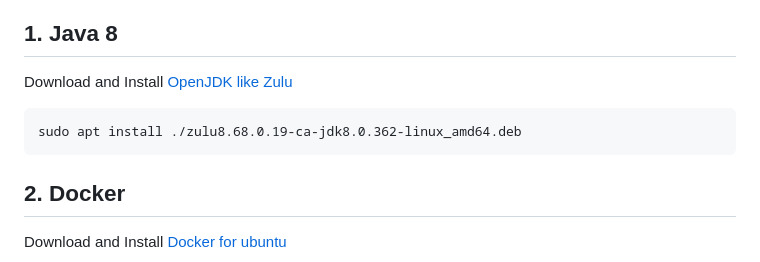
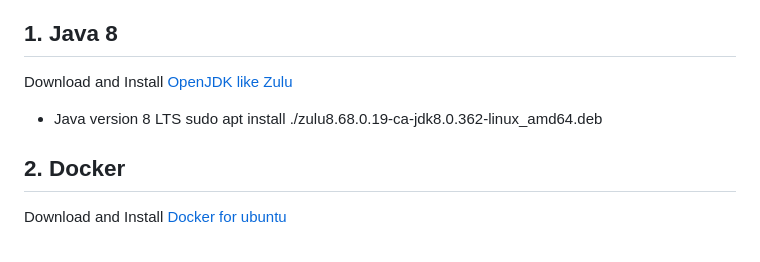
Before and after one commit to senthilcaesar/BWH, a Markdown page: README.md, the part around the change. Drawn GitHub-style.

```diff
--- a/README.md
+++ b/README.md
@@ -18,7 +18,7 @@ a container spins up and serves the application.
 ## 1. Java 8
 
 Download and Install [OpenJDK like Zulu](https://www.azul.com/downloads/?package=jdk)
-
+* Java version 8 LTS
     sudo apt install ./zulu8.68.0.19-ca-jdk8.0.362-linux_amd64.deb
 
 ## 2. Docker
```
